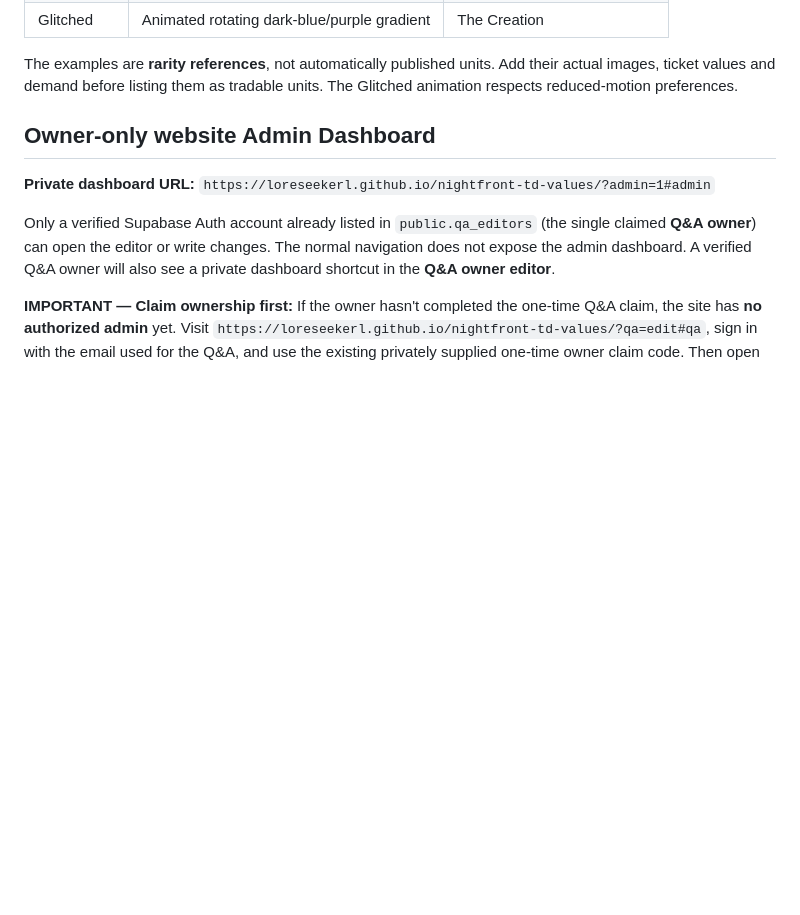
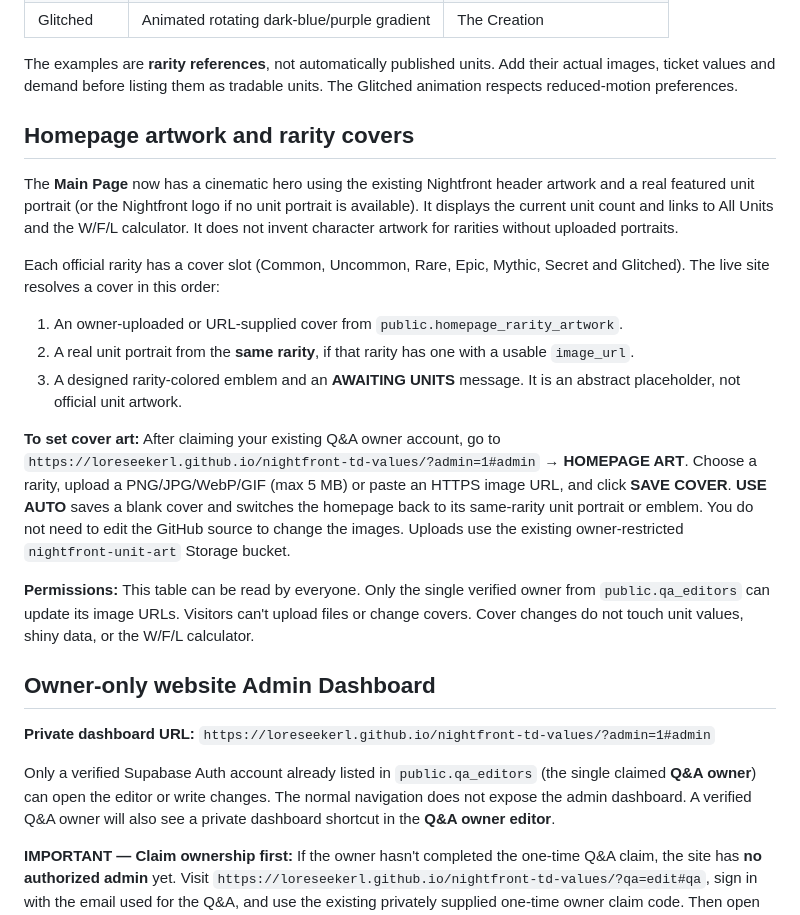
Before and after one commit to loreseekerl/nightfront-td-values, a Markdown page: README.md, the part around the change. GitHub-like rendering; blank space fills up the shorter version.

Commit message:
Document featured homepage art, rarity cover fallback and owner image uploads

```diff
--- a/README.md
+++ b/README.md
@@ -29,6 +29,20 @@ Only these seven rarities are accepted by the Supabase database and shown in the
 | Glitched | Animated rotating dark-blue/purple gradient | The Creation |
 
 The examples are **rarity references**, not automatically published units. Add their actual images, ticket values and demand before listing them as tradable units. The Glitched animation respects reduced-motion preferences.
+
+## Homepage artwork and rarity covers
+
+The **Main Page** now has a cinematic hero using the existing Nightfront header artwork and a real featured unit portrait (or the Nightfront logo if no unit portrait is available). It displays the current unit count and links to All Units and the W/F/L calculator. It does not invent character artwork for rarities without uploaded portraits.
+
+Each official rarity has a cover slot (Common, Uncommon, Rare, Epic, Mythic, Secret and Glitched). The live site resolves a cover in this order:
+
+1. An owner-uploaded or URL-supplied cover from `public.homepage_rarity_artwork`.
+2. A real unit portrait from the **same rarity**, if that rarity has one with a usable `image_url`.
+3. A designed rarity-colored emblem and an **AWAITING UNITS** message. It is an abstract placeholder, not official unit artwork.
+
+**To set cover art:** After claiming your existing Q&A owner account, go to `https://loreseekerl.github.io/nightfront-td-values/?admin=1#admin` → **HOMEPAGE ART**. Choose a rarity, upload a PNG/JPG/WebP/GIF (max 5 MB) or paste an HTTPS image URL, and click **SAVE COVER**. **USE AUTO** saves a blank cover and switches the homepage back to its same-rarity unit portrait or emblem. You do not need to edit the GitHub source to change the images. Uploads use the existing owner-restricted `nightfront-unit-art` Storage bucket.
+
+**Permissions:** This table can be read by everyone. Only the single verified owner from `public.qa_editors` can update its image URLs. Visitors can't upload files or change covers. Cover changes do not touch unit values, shiny data, or the W/F/L calculator.
 
 ## Owner-only website Admin Dashboard
 
```
